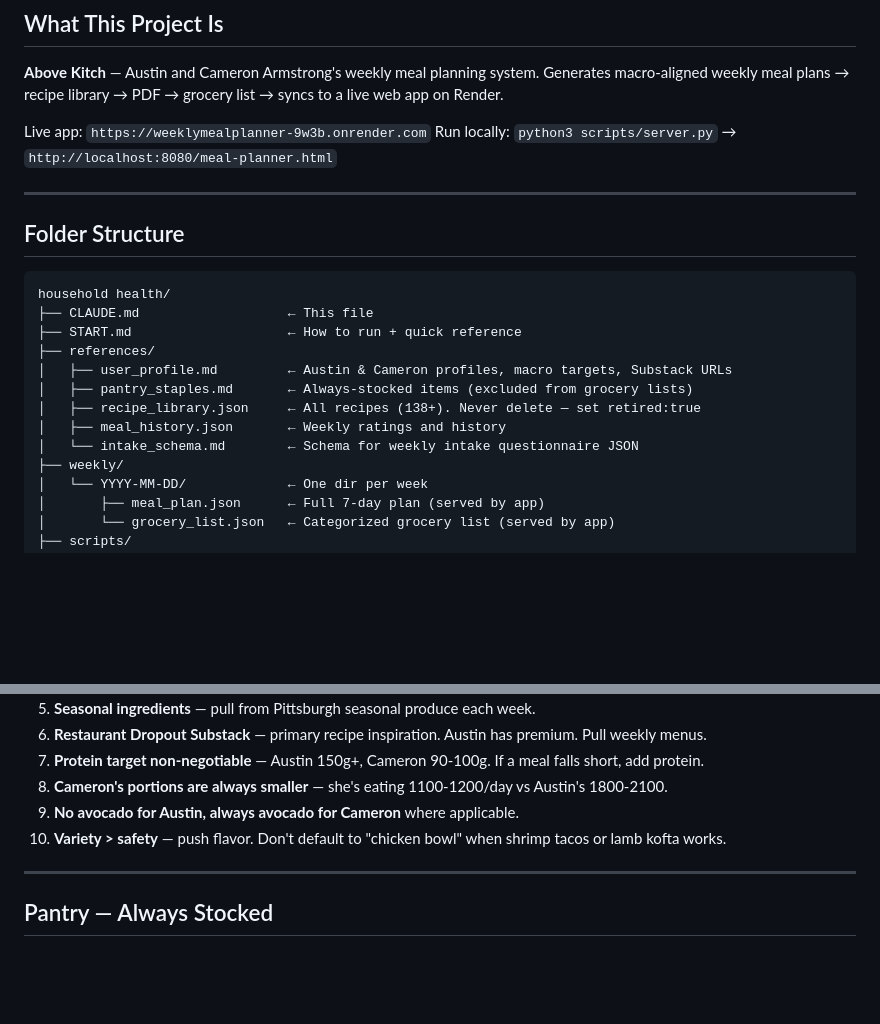
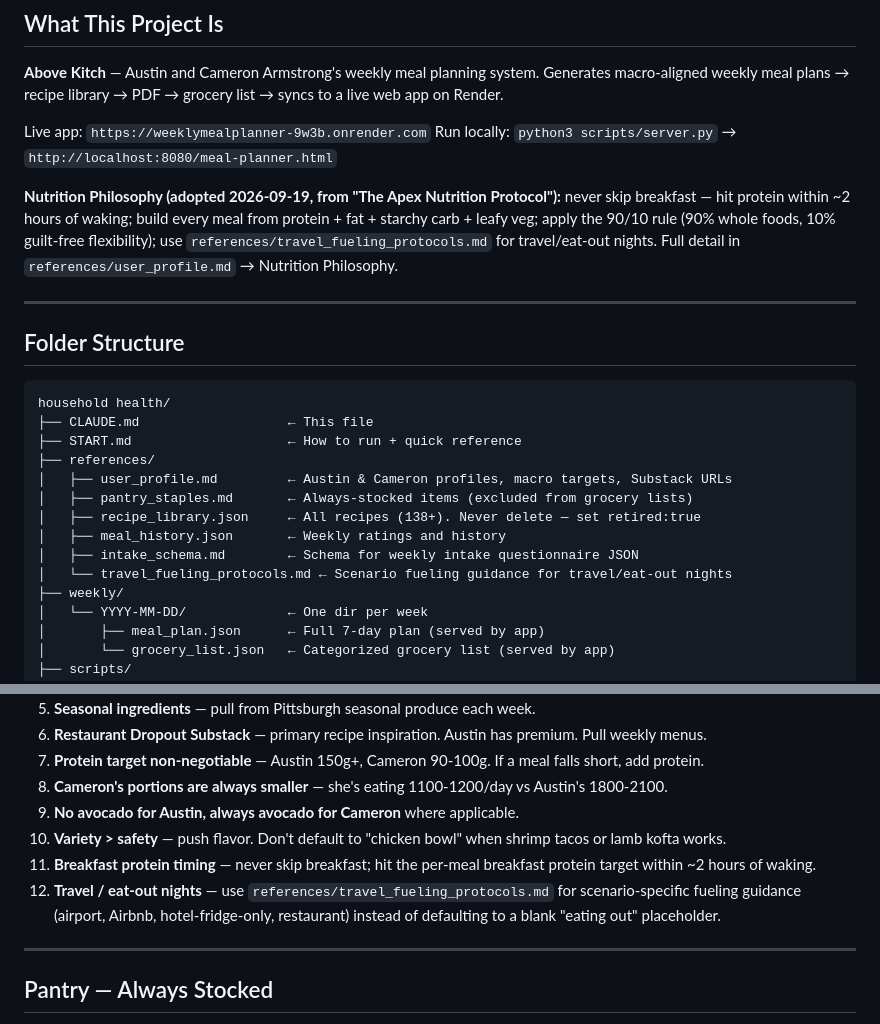
Before and after one commit to austinarmstrongbiz-blip/weeklymealplanner, a Markdown page: CLAUDE.md, 2 parts joined by grey strips. GitHub-like rendering; blank space fills up the shorter version.

```diff
--- a/CLAUDE.md
+++ b/CLAUDE.md
@@ -6,6 +6,13 @@
 
 Live app: `https://weeklymealplanner-9w3b.onrender.com`
 Run locally: `python3 scripts/server.py` → `http://localhost:8080/meal-planner.html`
+
+**Nutrition Philosophy (adopted 2026-09-19, from "The Apex Nutrition Protocol"):**
+never skip breakfast — hit protein within ~2 hours of waking; build every meal
+from protein + fat + starchy carb + leafy veg; apply the 90/10 rule (90% whole
+foods, 10% guilt-free flexibility); use `references/travel_fueling_protocols.md`
+for travel/eat-out nights. Full detail in `references/user_profile.md` →
+Nutrition Philosophy.
 
 ---
 
@@ -20,7 +27,8 @@ household health/
 │   ├── pantry_staples.md       ← Always-stocked items (excluded from grocery lists)
 │   ├── recipe_library.json     ← All recipes (138+). Never delete — set retired:true
 │   ├── meal_history.json       ← Weekly ratings and history
-│   └── intake_schema.md        ← Schema for weekly intake questionnaire JSON
+│   ├── intake_schema.md        ← Schema for weekly intake questionnaire JSON
+│   └── travel_fueling_protocols.md ← Scenario fueling guidance for travel/eat-out nights
 ├── weekly/
 │   └── YYYY-MM-DD/             ← One dir per week
 │       ├── meal_plan.json      ← Full 7-day plan (served by app)
@@ -190,6 +198,8 @@ python3 scripts/import_anylist.py --scrape --local
 8. **Cameron's portions are always smaller** — she's eating 1100-1200/day vs Austin's 1800-2100.
 9. **No avocado for Austin, always avocado for Cameron** where applicable.
 10. **Variety > safety** — push flavor. Don't default to "chicken bowl" when shrimp tacos or lamb kofta works.
+11. **Breakfast protein timing** — never skip breakfast; hit the per-meal breakfast protein target within ~2 hours of waking.
+12. **Travel / eat-out nights** — use `references/travel_fueling_protocols.md` for scenario-specific fueling guidance (airport, Airbnb, hotel-fridge-only, restaurant) instead of defaulting to a blank "eating out" placeholder.
 
 ---
 
```
Also changed, not shown: references/travel_fueling_protocols.md (added, +60 -0 lines), references/user_profile.md (+24 -0 lines).
